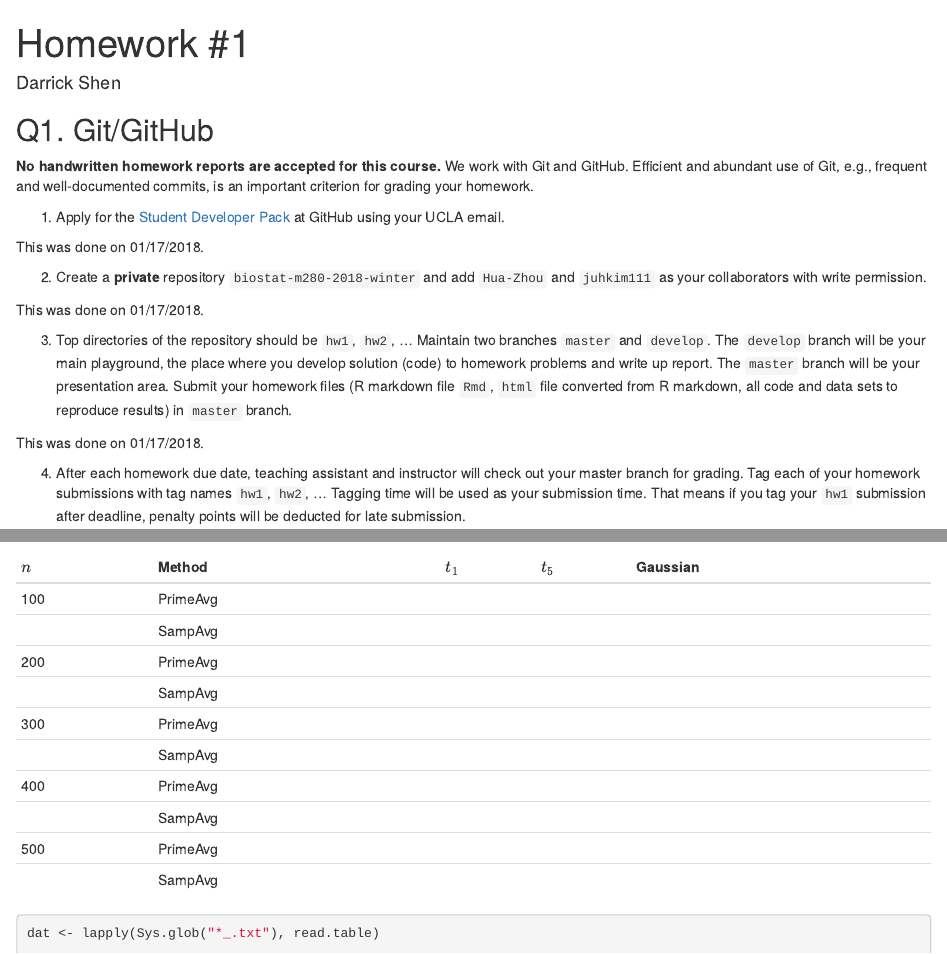
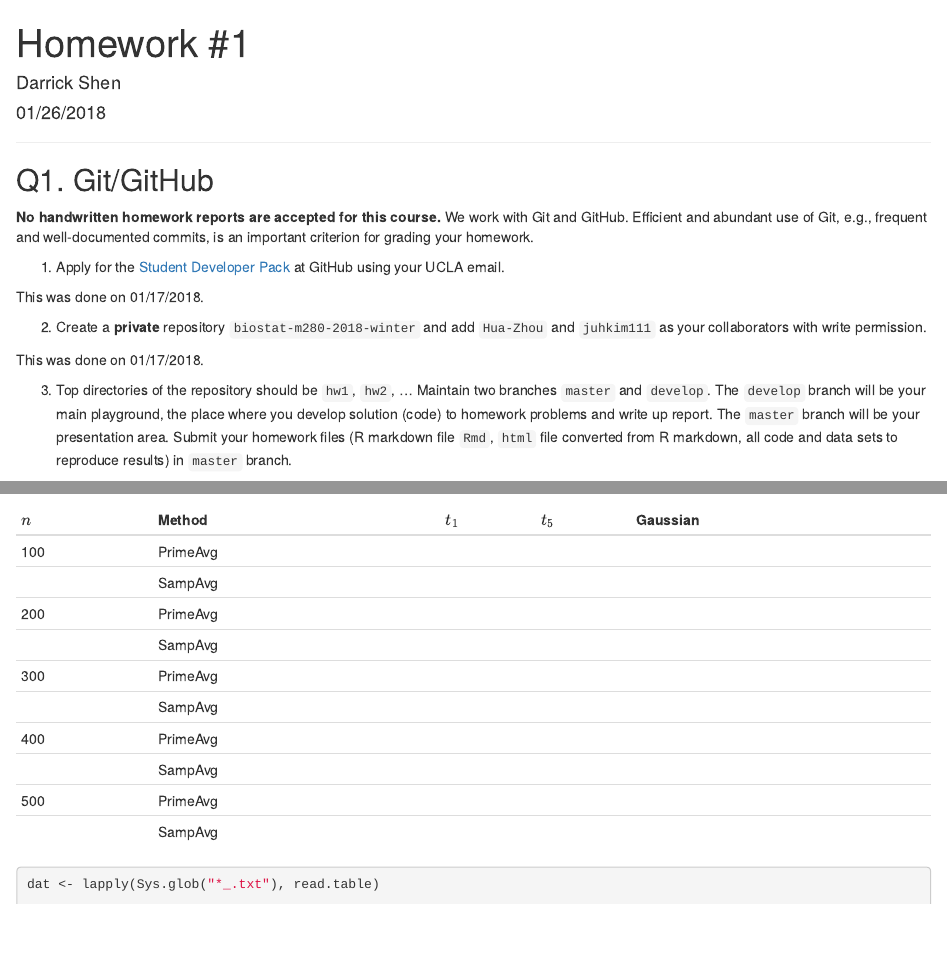
Before and after one commit to Dshen821/biostat-m280-2018-winter, an R Markdown document (hw1/hw1.Rmd): the page in a window 1100 px wide, from its top, and a second part further down, joined at a grey line. Rendered offline with R 4.5, knitr and Pandoc, with nearby package versions; some code elsewhere in the file could not run offline.

Commit message:
Update Header position.

````diff
--- a/hw1/hw1.Rmd
+++ b/hw1/hw1.Rmd
@@ -1,12 +1,16 @@
+---
+title: "Homework #1"
+author: Darrick Shen
+date: 01/26/2018
+output: html_document
+---
+
+
 ```{r setup, include=FALSE}
 knitr::opts_chunk$set(echo = TRUE)
 knitr::opts_chunk$set(eval = TRUE)
 ```
----
-title: "Homework #1"
-author: "Darrick Shen"
-date:
-output: html_document
+
 ---
 ## Q1. Git/GitHub
 
````
